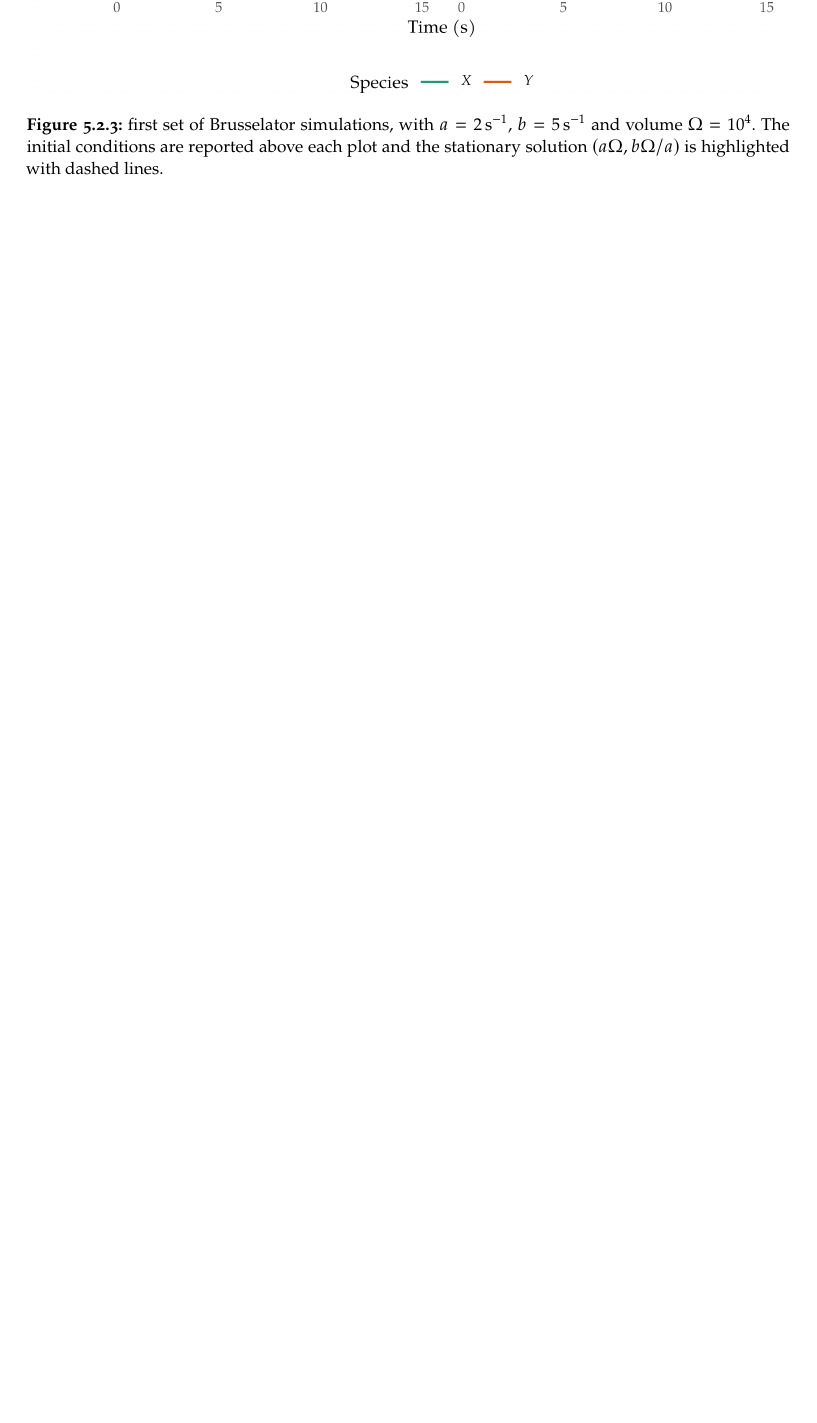
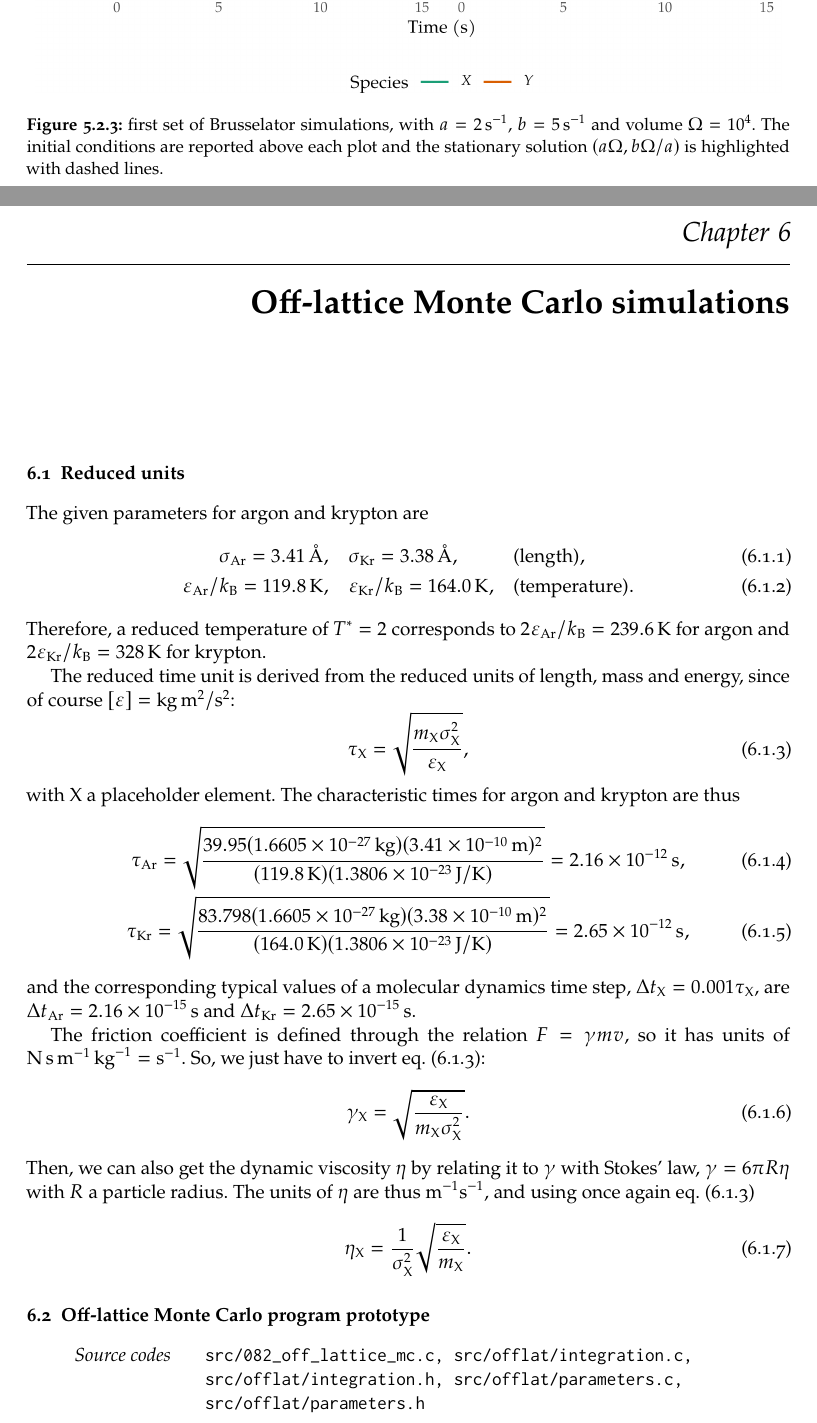
Before and after one commit to gulbord/numerical-methods, a LaTeX book (tex/nmsm.tex, which reads tex/sets/08.tex): part of page 31 of 31 before the commit and two parts of pages 31 and 33 of 34 after it, the two joined at a grey line, cut so that both start at the same text, the shorter picture padded with empty space. Compiled offline with pdfLaTeX.

Commit message:
Add 8.1 and 8.2 to tex file

```diff
--- /dev/null
+++ b/tex/sets/08.tex
@@ -0,0 +1,63 @@
+\chapter{Off-lattice Monte Carlo simulations}
+
+\section{Reduced units}
+
+The given parameters for argon and krypton are
+\begin{alignat}{2}
+  \sigma_{\ce{Ar}} = \qty{3.41}{\angstrom}, \quad&
+  \sigma_{\ce{Kr}} = \qty{3.38}{\angstrom}, &\quad& \text{(length)}, \\
+  \epsilon_{\ce{Ar}} / k_{\mathrm{B}} = \qty{119.8}{K}, \quad&
+  \epsilon_{\ce{Kr}} / k_{\mathrm{B}} = \qty{164.0}{K}, &\quad&
+  \text{(temperature)}.
+\end{alignat}
+Therefore, a reduced temperature of $T^{*} = 2$ corresponds to
+$2\epsilon_{\ce{Ar}} / k_{\mathrm{B}} = \qty{239.6}{K}$ for argon and $2
+\epsilon_{\ce{Kr}} / k_{\mathrm{B}} = \qty{328}{K}$ for krypton.
+
+The reduced time unit is derived from the reduced units of length, mass and
+energy, since of course $[\epsilon] = \unit{kg.m\squared\per\second\squared}$:
+\begin{equation}
+  \tau_{\ce{X}} = \sqrt{\frac{m_{\ce{X}}
+  \sigma_{\ce{X}}^{2}}{\epsilon_{\ce{X}}}},
+  \label{eq:taureduced}
+\end{equation}
+with \ce{X} a placeholder element. The characteristic times for argon and
+krypton are thus
+\begin{gather}
+  \tau_{\ce{Ar}} = \sqrt{%
+    \frac{\num{39.95} (\qty{1.6605e-27}{kg}) (\qty{3.41e-10}{m})^{2}}%
+         {(\qty{119.8}{K}) (\qty{1.3806e-23}{J\per\kelvin})}
+  } = \qty{2.16e-12}{s}, \\
+  \tau_{\ce{Kr}} = \sqrt{%
+    \frac{\num{83.798} (\qty{1.6605e-27}{kg}) (\qty{3.38e-10}{m})^{2}}%
+         {(\qty{164.0}{K}) (\qty{1.3806e-23}{J\per\kelvin)}}
+  } = \qty{2.65e-12}{s},
+\end{gather}
+and the corresponding typical values of a molecular dynamics time step, $\Delta
+t_{\ce{X}} = \num{0.001} \tau_{\ce{X}}$, are $\Delta t_{\ce{Ar}} =
+\qty{2.16e-15}{s}$ and $\Delta t_{\ce{Kr}} = \qty{2.65e-15}{s}$.
+
+The friction coefficient is defined through the relation $F = \gamma m v$, so it
+has units of $\unit{\newton\second\per\meter\per\kilogram} =
+\unit{\per\second}$. So, we just have to invert \cref{eq:taureduced}:
+\begin{equation}
+  \gamma_{\ce{X}} = \sqrt{%
+    \frac{\epsilon_{\ce{X}}}%
+         {m_{\ce{X}}\sigma_{\ce{X}}^{2}}
+  }.
+\end{equation}
+Then, we can also get the dynamic viscosity $\eta$ by relating it to $\gamma$
+with Stokes' law, $\gamma = 6 \pi R \eta$ with $R$ a particle radius. The units
+of $\eta$ are thus $\unit{m^{-1} s^{-1}}$, and using once again
+\cref{eq:taureduced}
+\begin{equation}
+  \eta_{\ce{X}} = \frac{1}{\sigma_{\ce{X}}^{2}}
+  \sqrt{\frac{\epsilon_{\ce{X}}}{m_{\ce{X}}}}.
+\end{equation}
+
+\section{Off-lattice Monte Carlo program prototype}
+
+\begin{sourcefiles}
+  \item[Source codes] src/082\_off\_lattice\_mc.c, src/offlat/integration.c,
+    src/offlat/integration.h, src/offlat/parameters.c, src/offlat/parameters.h
+\end{sourcefiles}
```
Also changed, not shown: tex/nmsm.tex (+1 -0 lines), tex/sets/08.tex (38 more changed lines), 2 other files.
